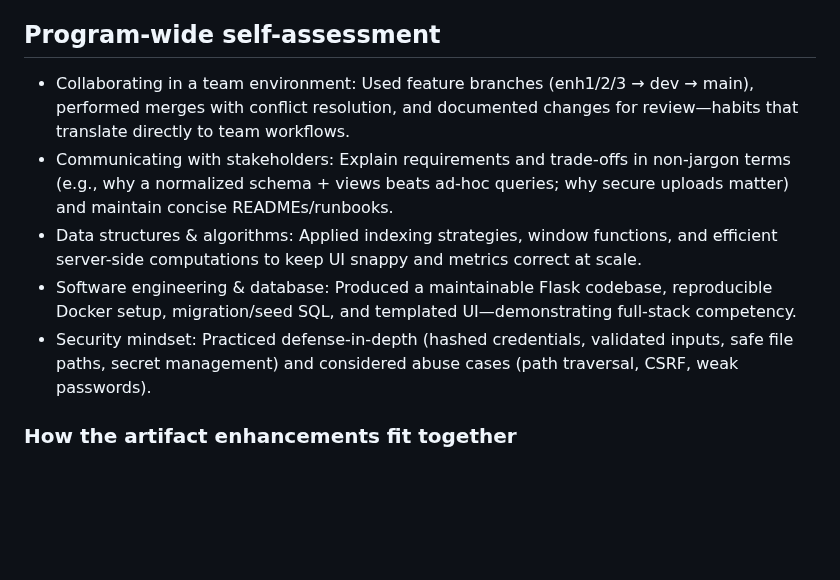
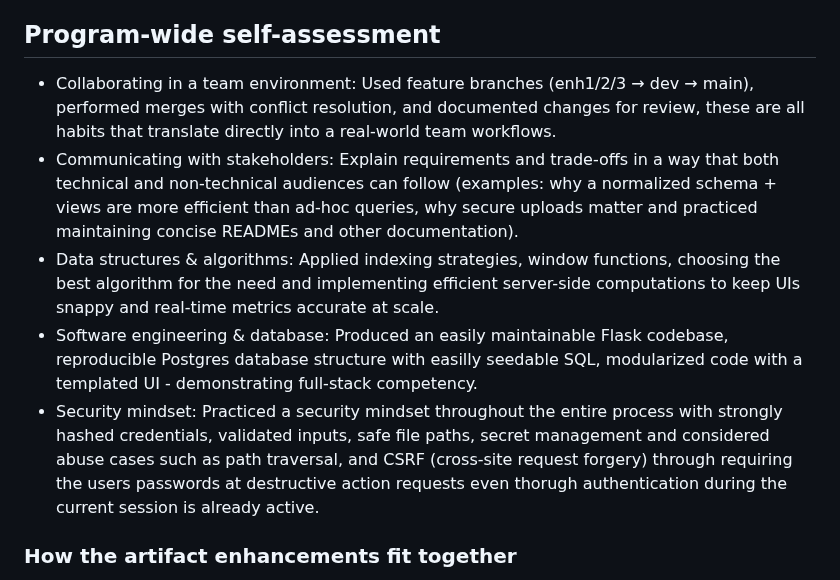
Before and after one commit to StellarNavi/StellarNavi.github.io, a Markdown page: README.md, the part around the change. Rendered like a GitHub page; blank space fills up the shorter version.

Commit message:
Enhance README self-assessment section
Refined self-assessment points for clarity and detail.

```diff
--- a/README.md
+++ b/README.md
@@ -54,11 +54,11 @@ Here I discuss the code behind an early version of the web app, the structure of
 
 
 ## Program-wide self-assessment
-* Collaborating in a team environment: Used feature branches (enh1/2/3 → dev → main), performed merges with conflict resolution, and documented changes for review—habits that translate directly to team workflows.
-* Communicating with stakeholders: Explain requirements and trade-offs in non-jargon terms (e.g., why a normalized schema + views beats ad-hoc queries; why secure uploads matter) and maintain concise READMEs/runbooks.
-* Data structures & algorithms: Applied indexing strategies, window functions, and efficient server-side computations to keep UI snappy and metrics correct at scale.
-* Software engineering & database: Produced a maintainable Flask codebase, reproducible Docker setup, migration/seed SQL, and templated UI—demonstrating full-stack competency.
-* Security mindset: Practiced defense-in-depth (hashed credentials, validated inputs, safe file paths, secret management) and considered abuse cases (path traversal, CSRF, weak passwords).
+* Collaborating in a team environment: Used feature branches (enh1/2/3 → dev → main), performed merges with conflict resolution, and documented changes for review, these are all habits that translate directly into a real-world team workflows.
+* Communicating with stakeholders: Explain requirements and trade-offs in a way that both technical and non-technical audiences can follow (examples: why a normalized schema + views are more efficient than ad-hoc queries, why secure uploads matter and practiced maintaining concise READMEs and other documentation).
+* Data structures & algorithms: Applied indexing strategies, window functions, choosing the best algorithm for the need and implementing efficient server-side computations to keep UIs snappy and real-time metrics accurate at scale.
+* Software engineering & database: Produced an easily maintainable Flask codebase, reproducible Postgres database structure with easilly seedable SQL, modularized code with a  templated UI - demonstrating full-stack competency.
+* Security mindset: Practiced a security mindset throughout the entire process with strongly hashed credentials, validated inputs, safe file paths, secret management and considered abuse cases such as path traversal, and CSRF (cross-site request forgery) through requiring the users passwords at destructive action requests even thorugh authentication during the current session is already active.
 
 ### How the artifact enhancements fit together
   I chose to develop and enhance a singluar project to show how these topics all fit together in a project as a whole.
```
